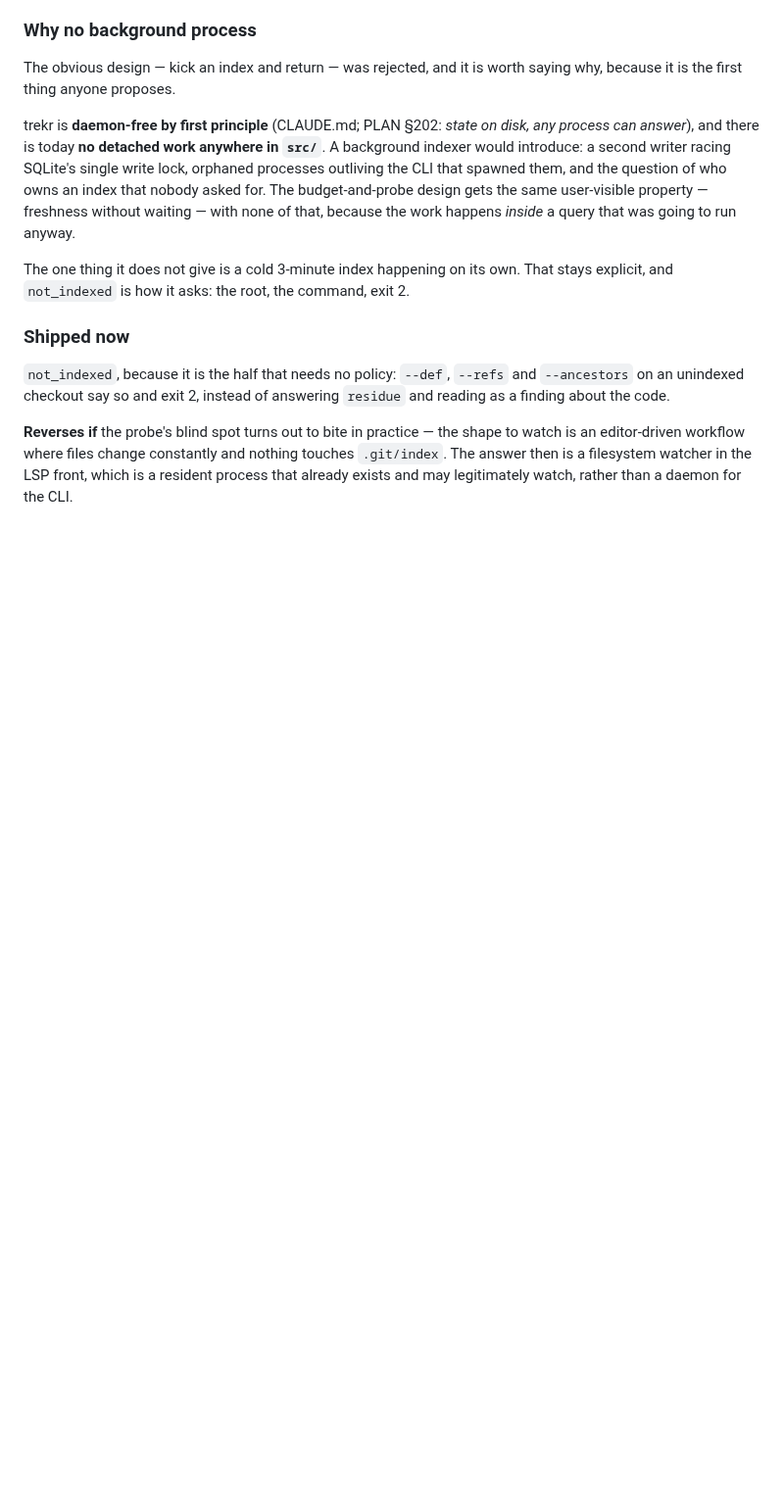
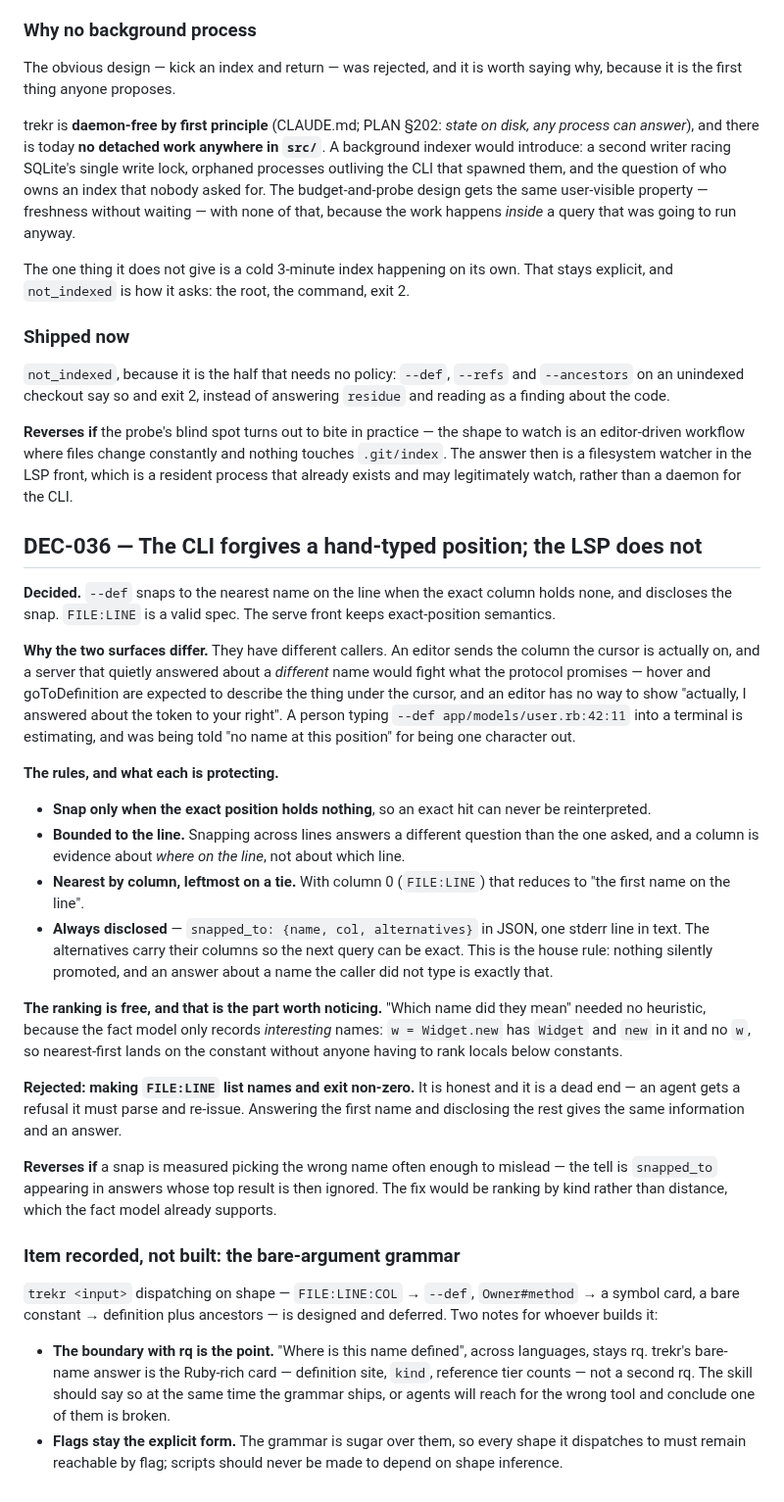
Before and after one commit to dpep/trekr, a Markdown page: docs/DECISIONS.md, the part around the change. Shown at 98% size. Rendered like a GitHub page; blank space fills up the shorter version.

Commit message:
Record the snap decision and the deferred grammar
DEC-036: the CLI forgives a hand-typed position and discloses the snap; the LSP
keeps exact semantics because editors send real columns. The bare-argument
grammar is designed and deferred, with the rq boundary recorded as the point
rather than a footnote.

Co-Authored-By: Claude Fable 5 <noreply@anthropic.com>
Claude-Session: https://claude.ai/code/session_01C8UCEHjHxTSdqSBzN1zH2B

```diff
--- a/docs/DECISIONS.md
+++ b/docs/DECISIONS.md
@@ -1477,3 +1477,61 @@ to watch is an editor-driven workflow where files change constantly and nothing
 touches `.git/index`. The answer then is a filesystem watcher in the LSP front,
 which is a resident process that already exists and may legitimately watch,
 rather than a daemon for the CLI.
+
+## DEC-036 — The CLI forgives a hand-typed position; the LSP does not
+
+**Decided.** `--def` snaps to the nearest name on the line when the exact
+column holds none, and discloses the snap. `FILE:LINE` is a valid spec. The
+serve front keeps exact-position semantics.
+
+**Why the two surfaces differ.** They have different callers. An editor sends
+the column the cursor is actually on, and a server that quietly answered about a
+*different* name would fight what the protocol promises — hover and
+goToDefinition are expected to describe the thing under the cursor, and an
+editor has no way to show "actually, I answered about the token to your right".
+A person typing `--def app/models/user.rb:42:11` into a terminal is
+estimating, and was being told "no name at this position" for being one
+character out.
+
+**The rules, and what each is protecting.**
+
+* **Snap only when the exact position holds nothing**, so an exact hit can never
+  be reinterpreted.
+* **Bounded to the line.** Snapping across lines answers a different question
+  than the one asked, and a column is evidence about *where on the line*, not
+  about which line.
+* **Nearest by column, leftmost on a tie.** With column 0 (`FILE:LINE`) that
+  reduces to "the first name on the line".
+* **Always disclosed** — `snapped_to: {name, col, alternatives}` in JSON, one
+  stderr line in text. The alternatives carry their columns so the next query
+  can be exact. This is the house rule: nothing silently promoted, and an answer
+  about a name the caller did not type is exactly that.
+
+**The ranking is free, and that is the part worth noticing.** "Which name did
+they mean" needed no heuristic, because the fact model only records *interesting*
+names: `w = Widget.new` has `Widget` and `new` in it and no `w`, so nearest-first
+lands on the constant without anyone having to rank locals below constants.
+
+**Rejected: making `FILE:LINE` list names and exit non-zero.** It is honest and
+it is a dead end — an agent gets a refusal it must parse and re-issue. Answering
+the first name and disclosing the rest gives the same information and an answer.
+
+**Reverses if** a snap is measured picking the wrong name often enough to
+mislead — the tell is `snapped_to` appearing in answers whose top result is then
+ignored. The fix would be ranking by kind rather than distance, which the fact
+model already supports.
+
+### Item recorded, not built: the bare-argument grammar
+
+`trekr <input>` dispatching on shape — `FILE:LINE:COL` → `--def`,
+`Owner#method` → a symbol card, a bare constant → definition plus ancestors —
+is designed and deferred. Two notes for whoever builds it:
+
+* **The boundary with rq is the point.** "Where is this name defined", across
+  languages, stays rq. trekr's bare-name answer is the Ruby-rich card —
+  definition site, `kind`, reference tier counts — not a second rq. The skill
+  should say so at the same time the grammar ships, or agents will reach for the
+  wrong tool and conclude one of them is broken.
+* **Flags stay the explicit form.** The grammar is sugar over them, so every
+  shape it dispatches to must remain reachable by flag; scripts should never be
+  made to depend on shape inference.
```
Also changed, not shown: claude/trekr-skill.md (+5 -0 lines).
